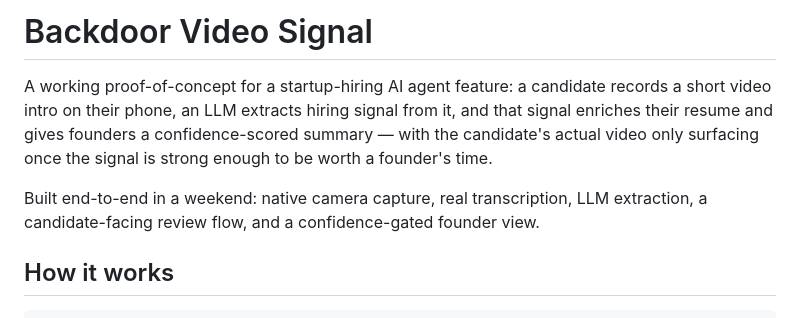
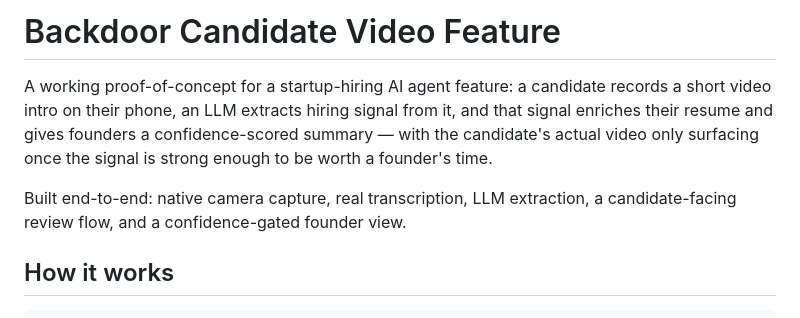
Before and after one commit to iamsiddhesh-dev/backdoor-feature, a Markdown page: README.md, the part around the change. Rendered like a GitHub page.

Commit message:
Revise project title and enhance README content
Updated project title and improved clarity in the README.

```diff
--- a/README.md
+++ b/README.md
@@ -1,4 +1,4 @@
-# Backdoor Video Signal
+# Backdoor Candidate Video Feature
 
 A working proof-of-concept for a startup-hiring AI agent feature: a candidate
 records a short video intro on their phone, an LLM extracts hiring signal
@@ -6,7 +6,7 @@ from it, and that signal enriches their resume and gives founders a
 confidence-scored summary — with the candidate's actual video only surfacing
 once the signal is strong enough to be worth a founder's time.
 
-Built end-to-end in a weekend: native camera capture, real transcription,
+Built end-to-end: native camera capture, real transcription,
 LLM extraction, a candidate-facing review flow, and a confidence-gated
 founder view.
 
```
